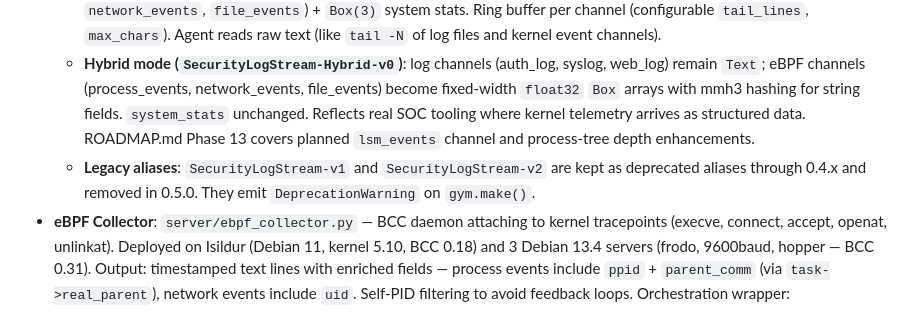
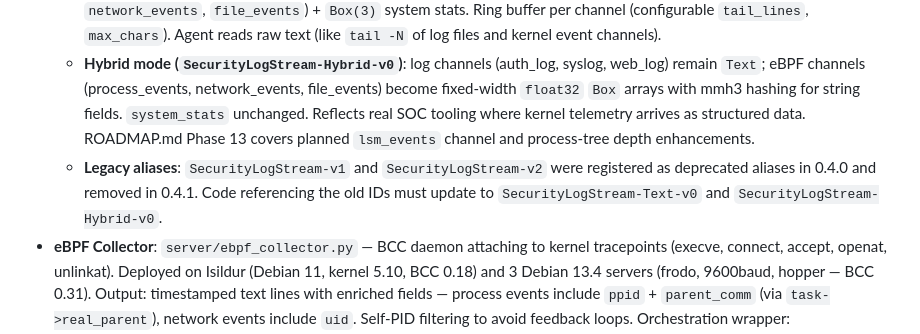
Before and after one commit to j-klawson/security-gym, a Markdown page: CLAUDE.md, the part around the change. Rendered like a GitHub page.

Commit message:
docs: update CLAUDE.md and ROADMAP to reflect 0.4.1 alias removal

```diff
--- a/CLAUDE.md
+++ b/CLAUDE.md
@@ -25,7 +25,7 @@ See `ROADMAP.md` for project phases and `TODO.md` for current action items.
   - **Continuous stream**: `terminated=False` always, `truncated=True` at end of data.
   - **Text mode (`SecurityLogStream-Text-v0`)**: `Dict` of 6 `Text` channels (`auth_log`, `syslog`, `web_log`, `process_events`, `network_events`, `file_events`) + `Box(3)` system stats. Ring buffer per channel (configurable `tail_lines`, `max_chars`). Agent reads raw text (like `tail -N` of log files and kernel event channels).
   - **Hybrid mode (`SecurityLogStream-Hybrid-v0`)**: log channels (auth_log, syslog, web_log) remain `Text`; eBPF channels (process_events, network_events, file_events) become fixed-width `float32` `Box` arrays with mmh3 hashing for string fields. `system_stats` unchanged. Reflects real SOC tooling where kernel telemetry arrives as structured data. ROADMAP.md Phase 13 covers planned `lsm_events` channel and process-tree depth enhancements.
-  - **Legacy aliases**: `SecurityLogStream-v1` and `SecurityLogStream-v2` are kept as deprecated aliases through 0.4.x and removed in 0.5.0. They emit `DeprecationWarning` on `gym.make()`.
+  - **Legacy aliases**: `SecurityLogStream-v1` and `SecurityLogStream-v2` were registered as deprecated aliases in 0.4.0 and removed in 0.4.1. Code referencing the old IDs must update to `SecurityLogStream-Text-v0` and `SecurityLogStream-Hybrid-v0`.
 - **eBPF Collector**: `server/ebpf_collector.py` — BCC daemon attaching to kernel tracepoints (execve, connect, accept, openat, unlinkat). Deployed on Isildur (Debian 11, kernel 5.10, BCC 0.18) and 3 Debian 13.4 servers (frodo, 9600baud, hopper — BCC 0.31). Output: timestamped text lines with enriched fields — process events include `ppid` + `parent_comm` (via `task->real_parent`), network events include `uid`. Self-PID filtering to avoid feedback loops. Orchestration wrapper: `attacks/collection/ebpf_collector.py` (paramiko Ed25519 SSH transport with keepalive).
 - **Adapter**: `SecurityGymStream` reads EventStore directly, maintains ring buffers per channel (same as env), yields text observations + ground truth dicts. Supports `speed` (0=full, 1.0=realtime, 10.0=10x) and `loop` (never-ending wrap-around) parameters.
 - **StreamComposer**: offline composition of benign + attack EventStore DBs into experiment streams (`data/composer.py`). Handles both log and eBPF events (all use same events table). YAML config specifies duration, seed, Poisson attack schedule (`campaigns_per_day`), and MITRE ATT&CK-weighted type distribution. Cycles benign events to fill duration, transplants attack sessions preserving intra-session timing. Deterministic given seed.
```
Also changed, not shown: ROADMAP.md (+2 -2 lines).
